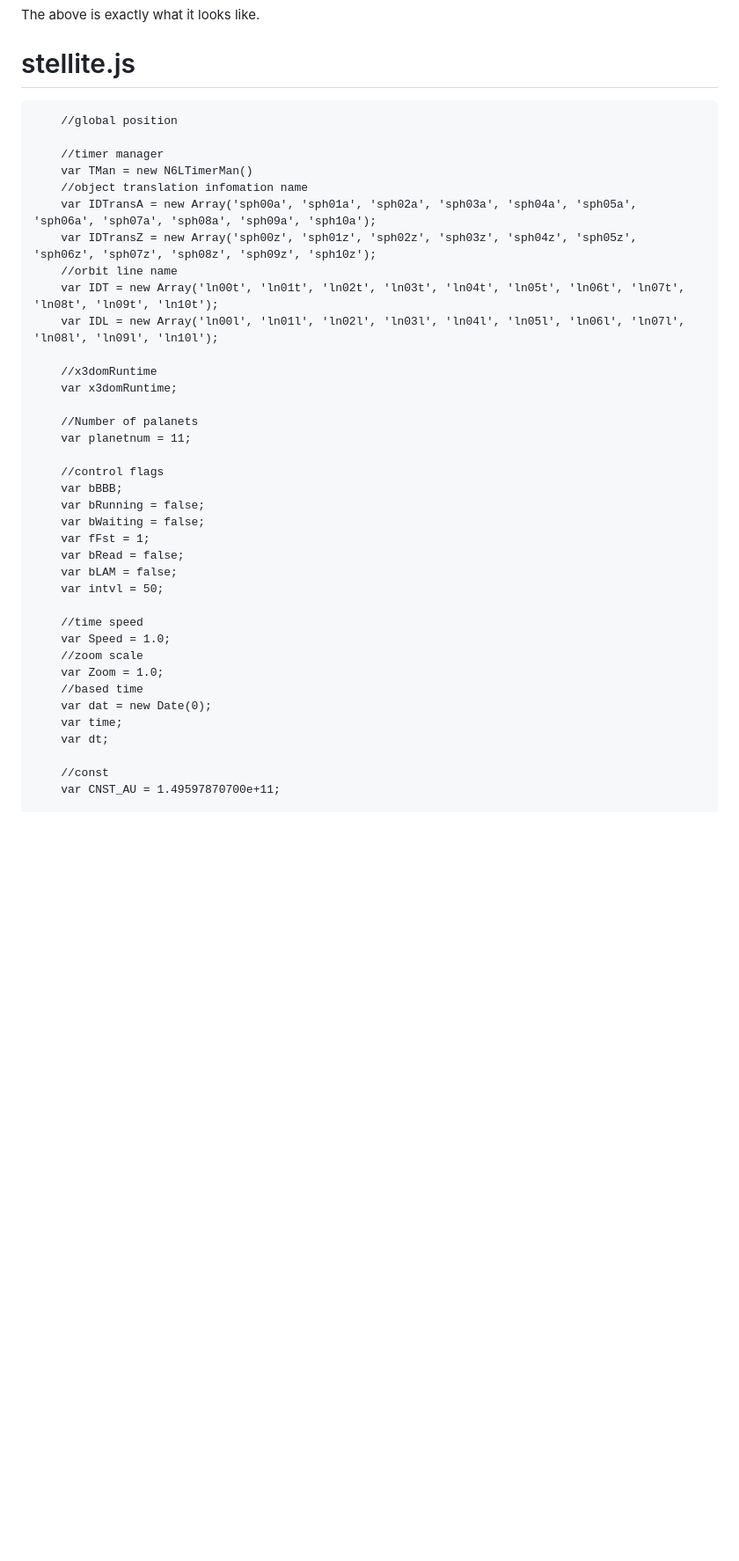
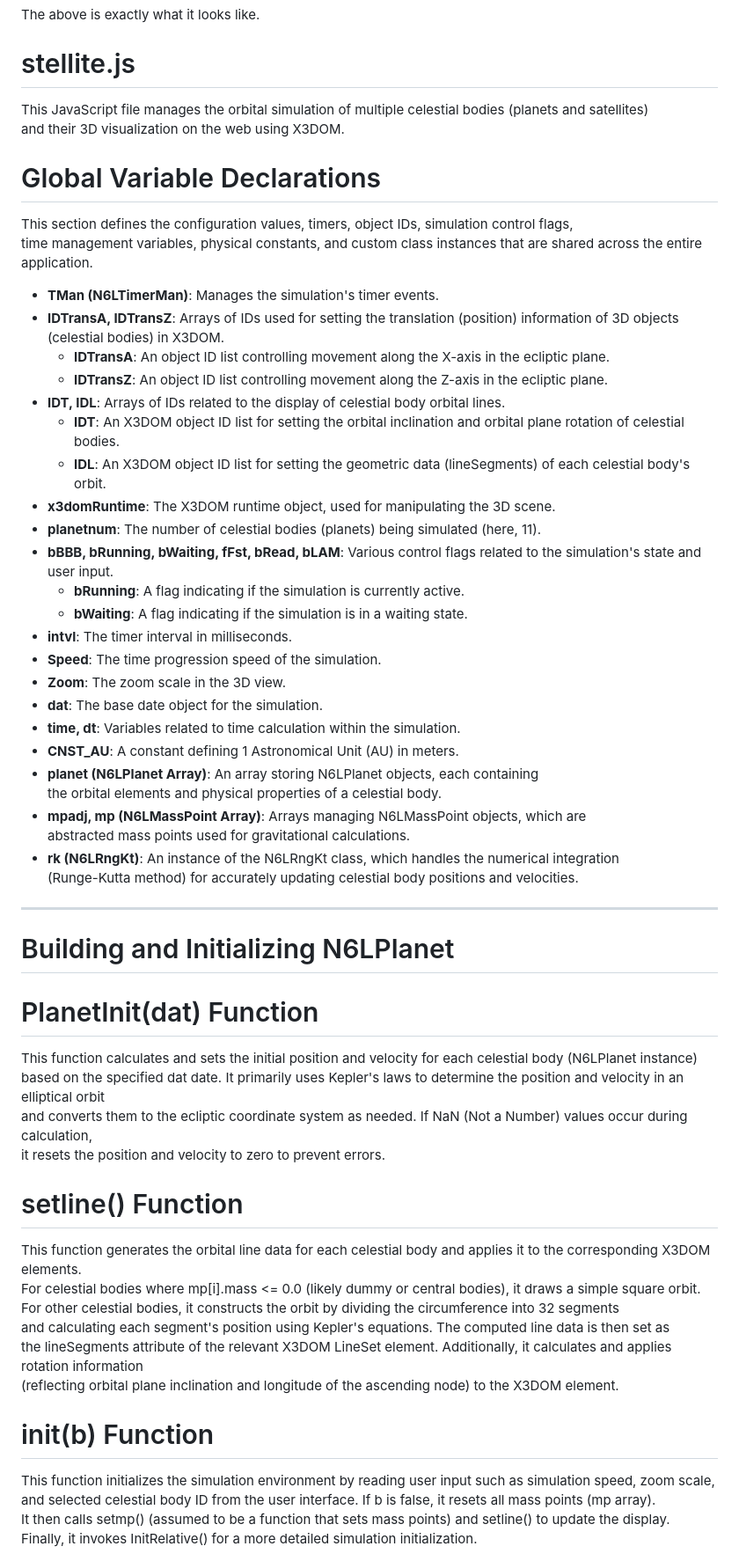
Before and after one commit to NAS6mixfoolv/satellite, a Markdown page: AddvancedReadMe.md, the part around one of its changes. Shown at 88% size. GitHub-like rendering; blank space fills up the shorter version.

```diff
--- a/AddvancedReadMe.md
+++ b/AddvancedReadMe.md
@@ -75,42 +75,59 @@ hgroup, menu, nav, section { display: block; }<br>
 The above is exactly what it looks like.
 
 # stellite.js
+This JavaScript file manages the orbital simulation of multiple celestial bodies (planets and satellites)
+and their 3D visualization on the web using X3DOM.
 
-		//global position
+# Global Variable Declarations
+This section defines the configuration values, timers, object IDs, simulation control flags,
+time management variables, physical constants, and custom class instances that are shared across the entire application.
 
-		//timer manager
-		var TMan = new N6LTimerMan()
-		//object translation infomation name
-		var IDTransA = new Array('sph00a', 'sph01a', 'sph02a', 'sph03a', 'sph04a', 'sph05a', 'sph06a', 'sph07a', 'sph08a', 'sph09a', 'sph10a');
-		var IDTransZ = new Array('sph00z', 'sph01z', 'sph02z', 'sph03z', 'sph04z', 'sph05z', 'sph06z', 'sph07z', 'sph08z', 'sph09z', 'sph10z');
-		//orbit line name
-		var IDT = new Array('ln00t', 'ln01t', 'ln02t', 'ln03t', 'ln04t', 'ln05t', 'ln06t', 'ln07t', 'ln08t', 'ln09t', 'ln10t');
-		var IDL = new Array('ln00l', 'ln01l', 'ln02l', 'ln03l', 'ln04l', 'ln05l', 'ln06l', 'ln07l', 'ln08l', 'ln09l', 'ln10l');
+* **TMan (N6LTimerMan)**: Manages the simulation's timer events.
+* **IDTransA, IDTransZ**: Arrays of IDs used for setting the translation (position) information of 3D objects (celestial bodies) in X3DOM.
+  * **IDTransA**: An object ID list controlling movement along the X-axis in the ecliptic plane.
+  * **IDTransZ**: An object ID list controlling movement along the Z-axis in the ecliptic plane.
+* **IDT, IDL**: Arrays of IDs related to the display of celestial body orbital lines.
+  * **IDT**: An X3DOM object ID list for setting the orbital inclination and orbital plane rotation of celestial bodies.
+  * **IDL**: An X3DOM object ID list for setting the geometric data (lineSegments) of each celestial body's orbit.
+* **x3domRuntime**: The X3DOM runtime object, used for manipulating the 3D scene.
+* **planetnum**: The number of celestial bodies (planets) being simulated (here, 11).
+* **bBBB, bRunning, bWaiting, fFst, bRead, bLAM**: Various control flags related to the simulation's state and user input.
+  * **bRunning**: A flag indicating if the simulation is currently active.
+  * **bWaiting**: A flag indicating if the simulation is in a waiting state.
+* **intvl**: The timer interval in milliseconds.
+* **Speed**: The time progression speed of the simulation.
+* **Zoom**: The zoom scale in the 3D view.
+* **dat**: The base date object for the simulation.
+* **time, dt**: Variables related to time calculation within the simulation.
+* **CNST_AU**: A constant defining 1 Astronomical Unit (AU) in meters.
+* **planet (N6LPlanet Array)**: An array storing N6LPlanet objects, each containing
+the orbital elements and physical properties of a celestial body.
+* **mpadj, mp (N6LMassPoint Array)**: Arrays managing N6LMassPoint objects, which are
+abstracted mass points used for gravitational calculations.
+* **rk (N6LRngKt)**: An instance of the N6LRngKt class, which handles the numerical integration
+(Runge-Kutta method) for accurately updating celestial body positions and velocities.
 
-		//x3domRuntime
-		var x3domRuntime;
+---
 
-		//Number of palanets
-		var planetnum = 11;
+# Building and Initializing N6LPlanet
 
-		//control flags
-		var bBBB;
-		var bRunning = false;
-		var bWaiting = false;
-		var fFst = 1;
-		var bRead = false;
-		var bLAM = false;
-		var intvl = 50;
+# PlanetInit(dat) Function
+This function calculates and sets the initial position and velocity for each celestial body (N6LPlanet instance)
+based on the specified dat date. It primarily uses Kepler's laws to determine the position and velocity in an elliptical orbit
+and converts them to the ecliptic coordinate system as needed. If NaN (Not a Number) values occur during calculation,
+it resets the position and velocity to zero to prevent errors.
 
-		//time speed
-		var Speed = 1.0;
-		//zoom scale
-		var Zoom = 1.0;
-		//based time
-		var dat = new Date(0);
-		var time;
-		var dt;
+# setline() Function
+This function generates the orbital line data for each celestial body and applies it to the corresponding X3DOM elements.
+For celestial bodies where mp[i].mass <= 0.0 (likely dummy or central bodies), it draws a simple square orbit.
+For other celestial bodies, it constructs the orbit by dividing the circumference into 32 segments
+and calculating each segment's position using Kepler's equations. The computed line data is then set as
+the lineSegments attribute of the relevant X3DOM LineSet element. Additionally, it calculates and applies rotation information
+(reflecting orbital plane inclination and longitude of the ascending node) to the X3DOM element.
 
-		//const
-		var CNST_AU = 1.49597870700e+11;
+# init(b) Function
+This function initializes the simulation environment by reading user input such as simulation speed, zoom scale,
+and selected celestial body ID from the user interface. If b is false, it resets all mass points (mp array).
+It then calls setmp() (assumed to be a function that sets mass points) and setline() to update the display.
+Finally, it invokes InitRelative() for a more detailed simulation initialization.
 
```
Also changed, not shown: other parts of AddvancedReadMe.md (+14 -277 lines).
